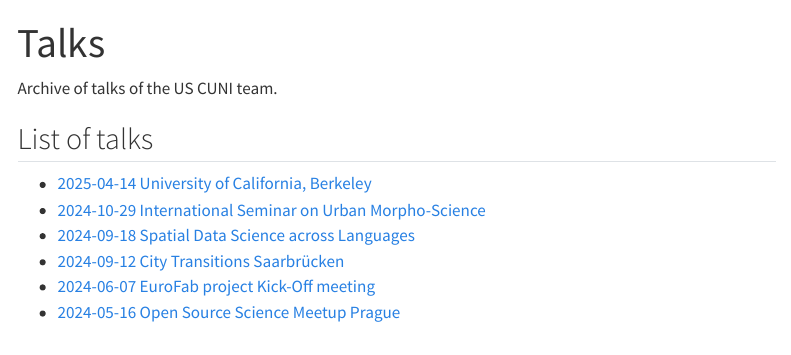
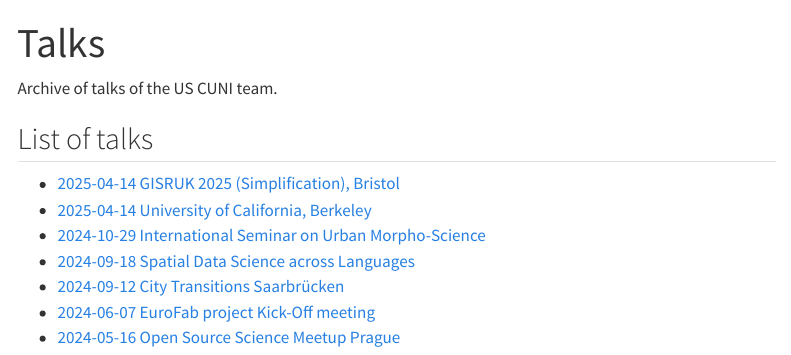
Before and after one commit to uscuni/talks, a Quarto document (index.qmd): the page in a window 1100 px wide, from its top. Rendered offline with R 4.5, knitr and Pandoc in place of Quarto, with nearby package versions; menus at the side of the page are left out.

Commit message:
link from page

```diff
--- a/index.qmd
+++ b/index.qmd
@@ -6,6 +6,7 @@
 
 ## List of talks
 
+- [2025-04-14 GISRUK 2025 (Simplification), Bristol](slides/202504_GISRUK_simplification.qmd)
 - [2025-04-14 University of California, Berkeley](slides/202504_Berkeley.qmd)
 - [2024-10-29 International Seminar on Urban Morpho-Science](slides/202410_Nanjing.qmd)
 - [2024-09-18 Spatial Data Science across Languages](slides/202409_SDSL.qmd)
```
